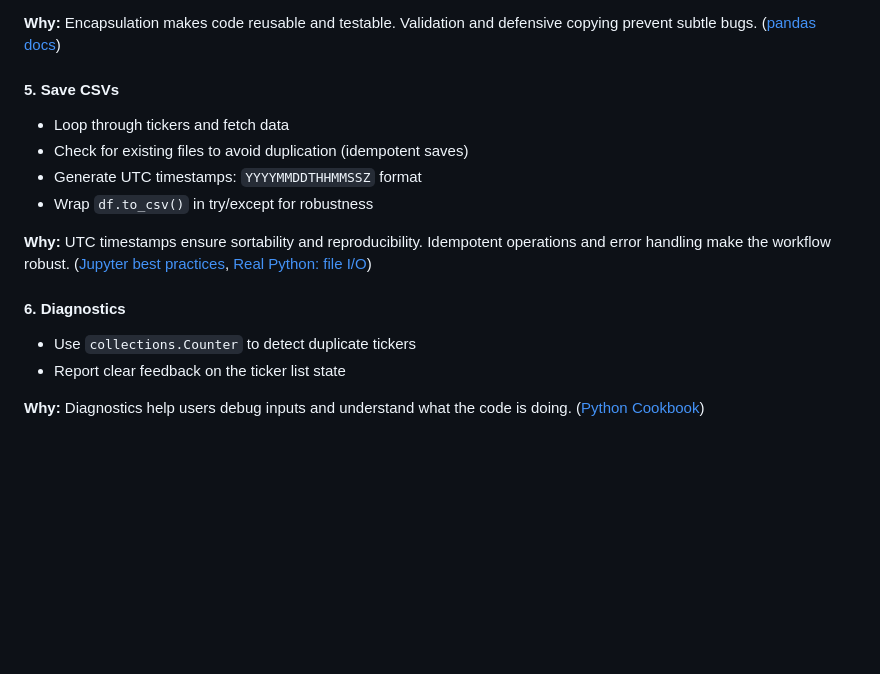
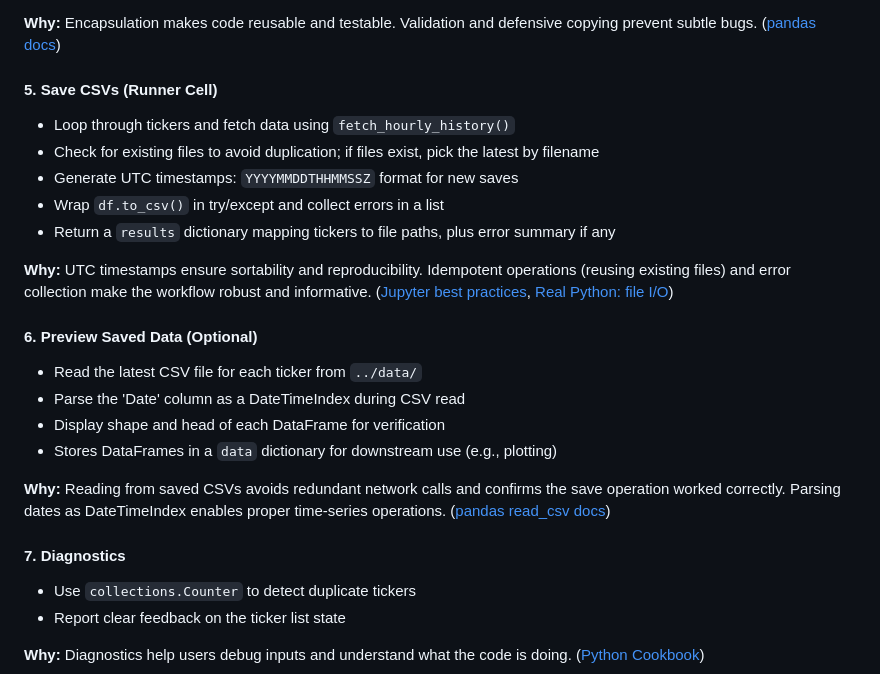
Before and after one commit to ECronin1973/computer_infrastructure, a Markdown page: README.md, the part around one of its changes. Rendered like a GitHub page; blank space fills up the shorter version.

```diff
--- a/README.md
+++ b/README.md
@@ -136,15 +136,24 @@ The notebook implements this in modular steps:
 
 **Why:** Encapsulation makes code reusable and testable. Validation and defensive copying prevent subtle bugs. ([pandas docs](https://pandas.pydata.org/docs/))
 
-#### 5. **Save CSVs**
-- Loop through tickers and fetch data
-- Check for existing files to avoid duplication (idempotent saves)
-- Generate UTC timestamps: `YYYYMMDDTHHMMSSZ` format
-- Wrap `df.to_csv()` in try/except for robustness
+#### 5. **Save CSVs (Runner Cell)**
+- Loop through tickers and fetch data using `fetch_hourly_history()`
+- Check for existing files to avoid duplication; if files exist, pick the latest by filename
+- Generate UTC timestamps: `YYYYMMDDTHHMMSSZ` format for new saves
+- Wrap `df.to_csv()` in try/except and collect errors in a list
+- Return a `results` dictionary mapping tickers to file paths, plus error summary if any
 
-**Why:** UTC timestamps ensure sortability and reproducibility. Idempotent operations and error handling make the workflow robust. ([Jupyter best practices](https://jupyter.org/practices), [Real Python: file I/O](https://realpython.com/python-file-io/))
+**Why:** UTC timestamps ensure sortability and reproducibility. Idempotent operations (reusing existing files) and error collection make the workflow robust and informative. ([Jupyter best practices](https://jupyter.org/practices), [Real Python: file I/O](https://realpython.com/python-file-io/))
 
-#### 6. **Diagnostics**
+#### 6. **Preview Saved Data (Optional)**
+- Read the latest CSV file for each ticker from `../data/`
+- Parse the 'Date' column as a DateTimeIndex during CSV read
+- Display shape and head of each DataFrame for verification
+- Stores DataFrames in a `data` dictionary for downstream use (e.g., plotting)
+
+**Why:** Reading from saved CSVs avoids redundant network calls and confirms the save operation worked correctly. Parsing dates as DateTimeIndex enables proper time-series operations. ([pandas read_csv docs](https://pandas.pydata.org/docs/reference/api/pandas.read_csv.html))
+
+#### 7. **Diagnostics**
 - Use `collections.Counter` to detect duplicate tickers
 - Report clear feedback on the ticker list state
 
```
Also changed, not shown: other parts of README.md (+112 -8 lines), plots/faang_close_20251021T171838Z.png (added), 11 other files.
